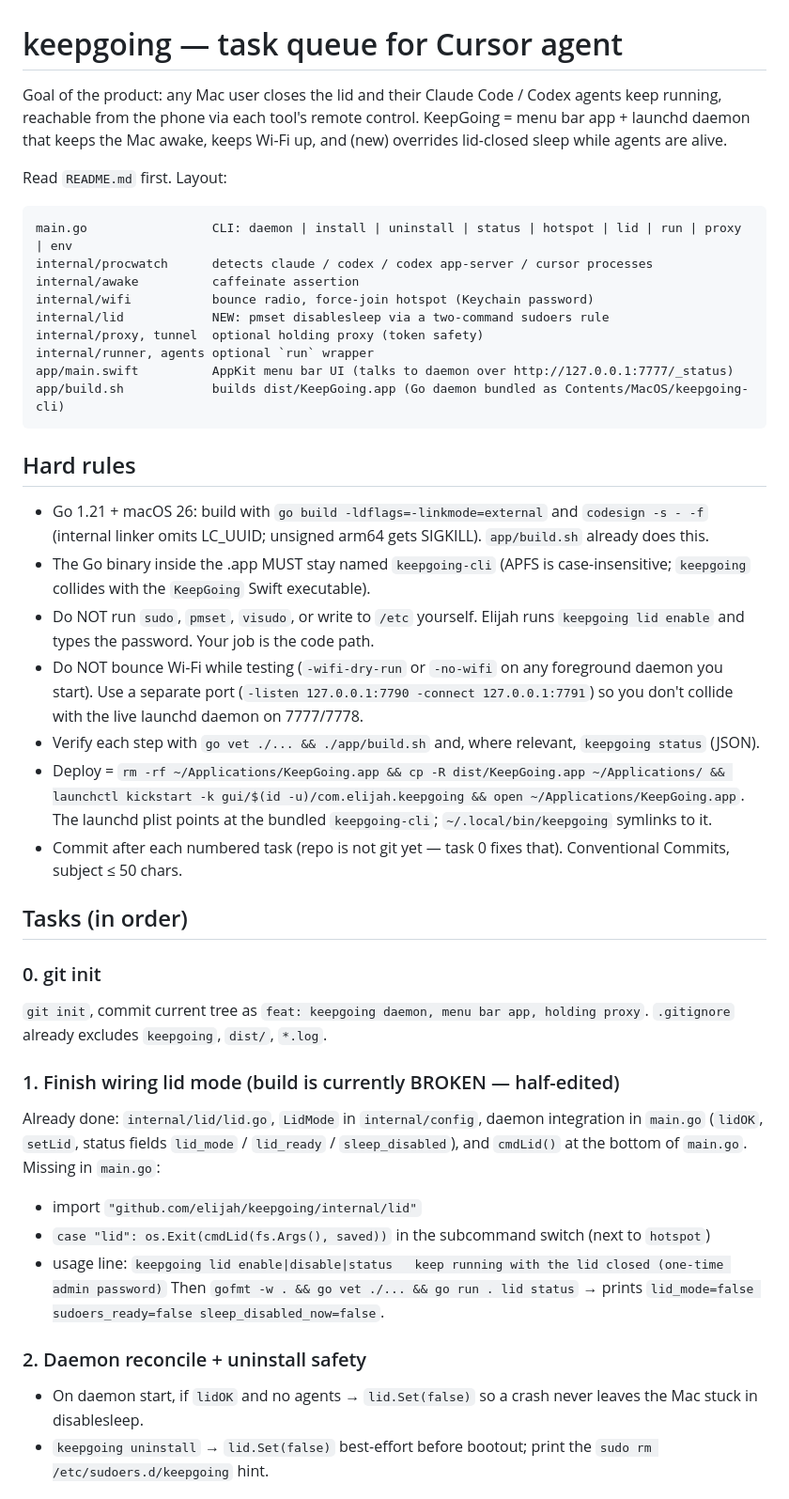
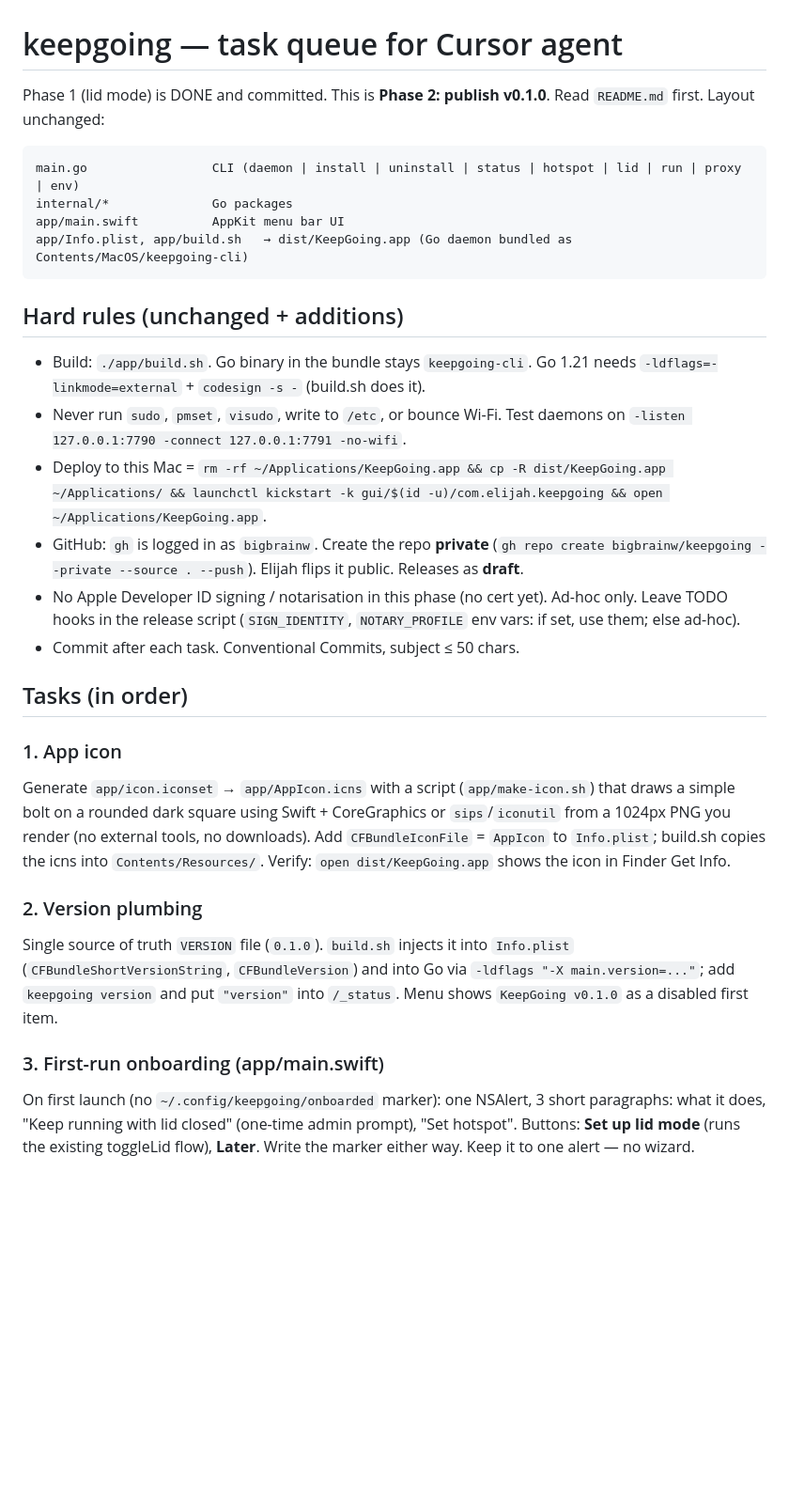
Before and after one commit to bigbrainw/keepgoing, a Markdown page: TASKS.md, the part around one of its changes. Shown at 94% size. Rendered like a GitHub page; blank space fills up the shorter version.

Commit message:
docs: phase 2 task queue (publish v0.1.0)
Co-Authored-By: Claude Opus 5 <noreply@anthropic.com>
Claude-Session: https://claude.ai/code/session_01E3ghYALbpJFezUzWiUY3RT

````diff
--- a/TASKS.md
+++ b/TASKS.md
@@ -1,48 +1,32 @@
 # keepgoing — task queue for Cursor agent
 
-Goal of the product: any Mac user closes the lid and their Claude Code / Codex
-agents keep running, reachable from the phone via each tool's remote control.
-KeepGoing = menu bar app + launchd daemon that keeps the Mac awake, keeps Wi-Fi
-up, and (new) overrides lid-closed sleep while agents are alive.
-
-Read `README.md` first. Layout:
+Phase 1 (lid mode) is DONE and committed. This is **Phase 2: publish v0.1.0**.
+Read `README.md` first. Layout unchanged:
 
 ```
-main.go                 CLI: daemon | install | uninstall | status | hotspot | lid | run | proxy | env
-internal/procwatch      detects claude / codex / codex app-server / cursor processes
-internal/awake          caffeinate assertion
-internal/wifi           bounce radio, force-join hotspot (Keychain password)
-internal/lid            NEW: pmset disablesleep via a two-command sudoers rule
-internal/proxy, tunnel  optional holding proxy (token safety)
-internal/runner, agents optional `run` wrapper
-app/main.swift          AppKit menu bar UI (talks to daemon over http://127.0.0.1:7777/_status)
-app/build.sh            builds dist/KeepGoing.app (Go daemon bundled as Contents/MacOS/keepgoing-cli)
+main.go                 CLI (daemon | install | uninstall | status | hotspot | lid | run | proxy | env)
+internal/*              Go packages
+app/main.swift          AppKit menu bar UI
+app/Info.plist, app/build.sh   → dist/KeepGoing.app (Go daemon bundled as Contents/MacOS/keepgoing-cli)
 ```
 
-## Hard rules
+## Hard rules (unchanged + additions)
 
-- Go 1.21 + macOS 26: build with `go build -ldflags=-linkmode=external` and `codesign -s - -f` (internal linker omits LC_UUID; unsigned arm64 gets SIGKILL). `app/build.sh` already does this.
-- The Go binary inside the .app MUST stay named `keepgoing-cli` (APFS is case-insensitive; `keepgoing` collides with the `KeepGoing` Swift executable).
-- Do NOT run `sudo`, `pmset`, `visudo`, or write to `/etc` yourself. Elijah runs `keepgoing lid enable` and types the password. Your job is the code path.
-- Do NOT bounce Wi-Fi while testing (`-wifi-dry-run` or `-no-wifi` on any foreground daemon you start). Use a separate port (`-listen 127.0.0.1:7790 -connect 127.0.0.1:7791`) so you don't collide with the live launchd daemon on 7777/7778.
-- Verify each step with `go vet ./... && ./app/build.sh` and, where relevant, `keepgoing status` (JSON).
-- Deploy = `rm -rf ~/Applications/KeepGoing.app && cp -R dist/KeepGoing.app ~/Applications/ && launchctl kickstart -k gui/$(id -u)/com.elijah.keepgoing && open ~/Applications/KeepGoing.app`. The launchd plist points at the bundled `keepgoing-cli`; `~/.local/bin/keepgoing` symlinks to it.
-- Commit after each numbered task (repo is not git yet — task 0 fixes that). Conventional Commits, subject ≤ 50 chars.
+- Build: `./app/build.sh`. Go binary in the bundle stays `keepgoing-cli`. Go 1.21 needs `-ldflags=-linkmode=external` + `codesign -s -` (build.sh does it).
+- Never run `sudo`, `pmset`, `visudo`, write to `/etc`, or bounce Wi-Fi. Test daemons on `-listen 127.0.0.1:7790 -connect 127.0.0.1:7791 -no-wifi`.
+- Deploy to this Mac = `rm -rf ~/Applications/KeepGoing.app && cp -R dist/KeepGoing.app ~/Applications/ && launchctl kickstart -k gui/$(id -u)/com.elijah.keepgoing && open ~/Applications/KeepGoing.app`.
+- GitHub: `gh` is logged in as `bigbrainw`. Create the repo **private** (`gh repo create bigbrainw/keepgoing --private --source . --push`). Elijah flips it public. Releases as **draft**.
+- No Apple Developer ID signing / notarisation in this phase (no cert yet). Ad-hoc only. Leave TODO hooks in the release script (`SIGN_IDENTITY`, `NOTARY_PROFILE` env vars: if set, use them; else ad-hoc).
+- Commit after each task. Conventional Commits, subject ≤ 50 chars.
 
 ## Tasks (in order)
 
-### 0. git init
-`git init`, commit current tree as `feat: keepgoing daemon, menu bar app, holding proxy`. `.gitignore` already excludes `keepgoing`, `dist/`, `*.log`.
+### 1. App icon
+Generate `app/icon.iconset` → `app/AppIcon.icns` with a script (`app/make-icon.sh`) that draws a simple bolt on a rounded dark square using Swift + CoreGraphics or `sips`/`iconutil` from a 1024px PNG you render (no external tools, no downloads). Add `CFBundleIconFile` = `AppIcon` to `Info.plist`; build.sh copies the icns into `Contents/Resources/`. Verify: `open dist/KeepGoing.app` shows the icon in Finder Get Info.
 
-### 1. Finish wiring lid mode (build is currently BROKEN — half-edited)
-Already done: `internal/lid/lid.go`, `LidMode` in `internal/config`, daemon integration in `main.go` (`lidOK`, `setLid`, status fields `lid_mode` / `lid_ready` / `sleep_disabled`), and `cmdLid()` at the bottom of `main.go`.
-Missing in `main.go`:
-- import `"github.com/elijah/keepgoing/internal/lid"`
-- `case "lid": os.Exit(cmdLid(fs.Args(), saved))` in the subcommand switch (next to `hotspot`)
-- usage line: `keepgoing lid enable|disable|status   keep running with the lid closed (one-time admin password)`
-Then `gofmt -w . && go vet ./... && go run . lid status` → prints `lid_mode=false sudoers_ready=false sleep_disabled_now=false`.
+### 2. Version plumbing
+Single source of truth `VERSION` file (`0.1.0`). `build.sh` injects it into `Info.plist` (`CFBundleShortVersionString`, `CFBundleVersion`) and into Go via `-ldflags "-X main.version=..."`; add `keepgoing version` and put `"version"` into `/_status`. Menu shows `KeepGoing v0.1.0` as a disabled first item.
 
-### 2. Daemon reconcile + uninstall safety
-- On daemon start, if `lidOK` and no agents → `lid.Set(false)` so a crash never leaves the Mac stuck in disablesleep.
-- `keepgoing uninstall` → `lid.Set(false)` best-effort before bootout; print the `sudo rm /etc/sudoers.d/keepgoing` hint.
+### 3. First-run onboarding (app/main.swift)
+On first launch (no `~/.config/keepgoing/onboarded` marker): one NSAlert, 3 short paragraphs: what it does, "Keep running with lid closed" (one-time admin prompt), "Set hotspot". Buttons: **Set up lid mode** (runs the existing toggleLid flow), **Later**. Write the marker either way. Keep it to one alert — no wizard.
 
````
Also changed, not shown: other parts of TASKS.md (+13 -15 lines).
